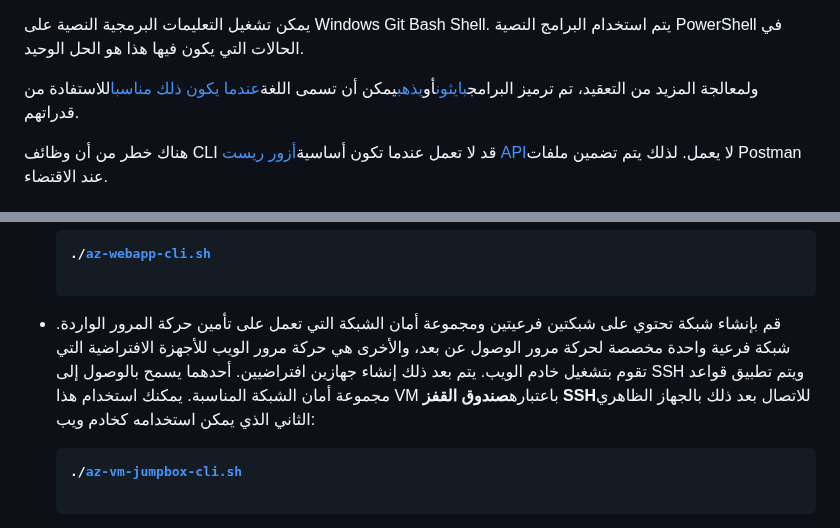
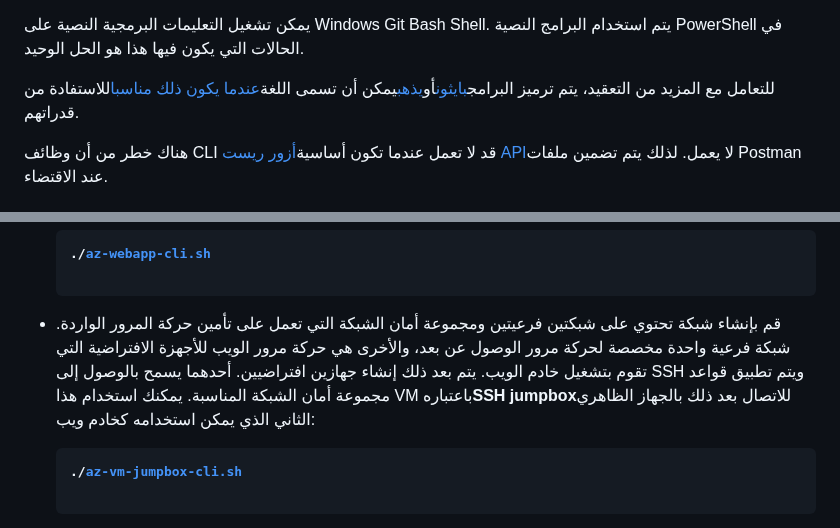
Before and after one commit to wilsonmar/azure-quickly, a Markdown page: README.ar.md, 2 parts joined by grey strips. GitHub-like rendering.

Commit message:
docs: Added README."ar".md translation via https://github.com/dephraiim/translate-readme

```diff
--- a/README.ar.md
+++ b/README.ar.md
@@ -33,7 +33,7 @@
 يمكن تشغيل التعليمات البرمجية النصية على Windows Git Bash Shell.
 يتم استخدام البرامج النصية PowerShell في الحالات التي يكون فيها هذا هو الحل الوحيد.
 
-ولمعالجة المزيد من التعقيد، تم ترميز البرامج<a target="_blank" href="https://wilsonmar.github.io/python/">بايثون</a>أو<a target="_blank" href="https://wilsonmar.github.io/golang">يذهب</a>يمكن أن تسمى اللغة<a target="_blank" href="https://medium.com/capital-one-tech/bashing-the-bash-replacing-shell-scripts-with-python-d8d201bc0989">عندما يكون ذلك مناسبا</a>للاستفادة من قدراتهم.
+للتعامل مع المزيد من التعقيد، يتم ترميز البرامج<a target="_blank" href="https://wilsonmar.github.io/python/">بايثون</a>أو<a target="_blank" href="https://wilsonmar.github.io/golang">يذهب</a>يمكن أن تسمى اللغة<a target="_blank" href="https://medium.com/capital-one-tech/bashing-the-bash-replacing-shell-scripts-with-python-d8d201bc0989">عندما يكون ذلك مناسبا</a>للاستفادة من قدراتهم.
 
 هناك خطر من أن وظائف CLI قد لا تعمل عندما تكون أساسية<a target="_blank" href="https://docs.microsoft.com/en-us/rest/api/azure/">أزور ريست API</a>لا يعمل. لذلك يتم تضمين ملفات Postman عند الاقتضاء.
 
@@ -269,7 +269,7 @@
      <pre><strong>./<a target="_blank" href="https://github.com/wilsonmar/azure-quickly/blob/main/az-webapp-cli.sh">az-webapp-cli.sh</a>
      </strong></pre>
 
--   قم بإنشاء شبكة تحتوي على شبكتين فرعيتين ومجموعة أمان الشبكة التي تعمل على تأمين حركة المرور الواردة. شبكة فرعية واحدة مخصصة لحركة مرور الوصول عن بعد، والأخرى هي حركة مرور الويب للأجهزة الافتراضية التي تقوم بتشغيل خادم الويب. يتم بعد ذلك إنشاء جهازين افتراضيين. أحدهما يسمح بالوصول إلى SSH ويتم تطبيق قواعد مجموعة أمان الشبكة المناسبة. يمكنك استخدام هذا VM باعتباره<strong>صندوق القفز SSH</strong>للاتصال بعد ذلك بالجهاز الظاهري الثاني الذي يمكن استخدامه كخادم ويب:
+-   قم بإنشاء شبكة تحتوي على شبكتين فرعيتين ومجموعة أمان الشبكة التي تعمل على تأمين حركة المرور الواردة. شبكة فرعية واحدة مخصصة لحركة مرور الوصول عن بعد، والأخرى هي حركة مرور الويب للأجهزة الافتراضية التي تقوم بتشغيل خادم الويب. يتم بعد ذلك إنشاء جهازين افتراضيين. أحدهما يسمح بالوصول إلى SSH ويتم تطبيق قواعد مجموعة أمان الشبكة المناسبة. يمكنك استخدام هذا VM باعتباره<strong>SSH jumpbox</strong>للاتصال بعد ذلك بالجهاز الظاهري الثاني الذي يمكن استخدامه كخادم ويب:
 
      <pre><strong>./<a target="_blank" href="https://github.com/wilsonmar/azure-quickly/blob/main/az-vm-jumpbox-cli.sh">az-vm-jumpbox-cli.sh</a>
      </strong></pre>
```
